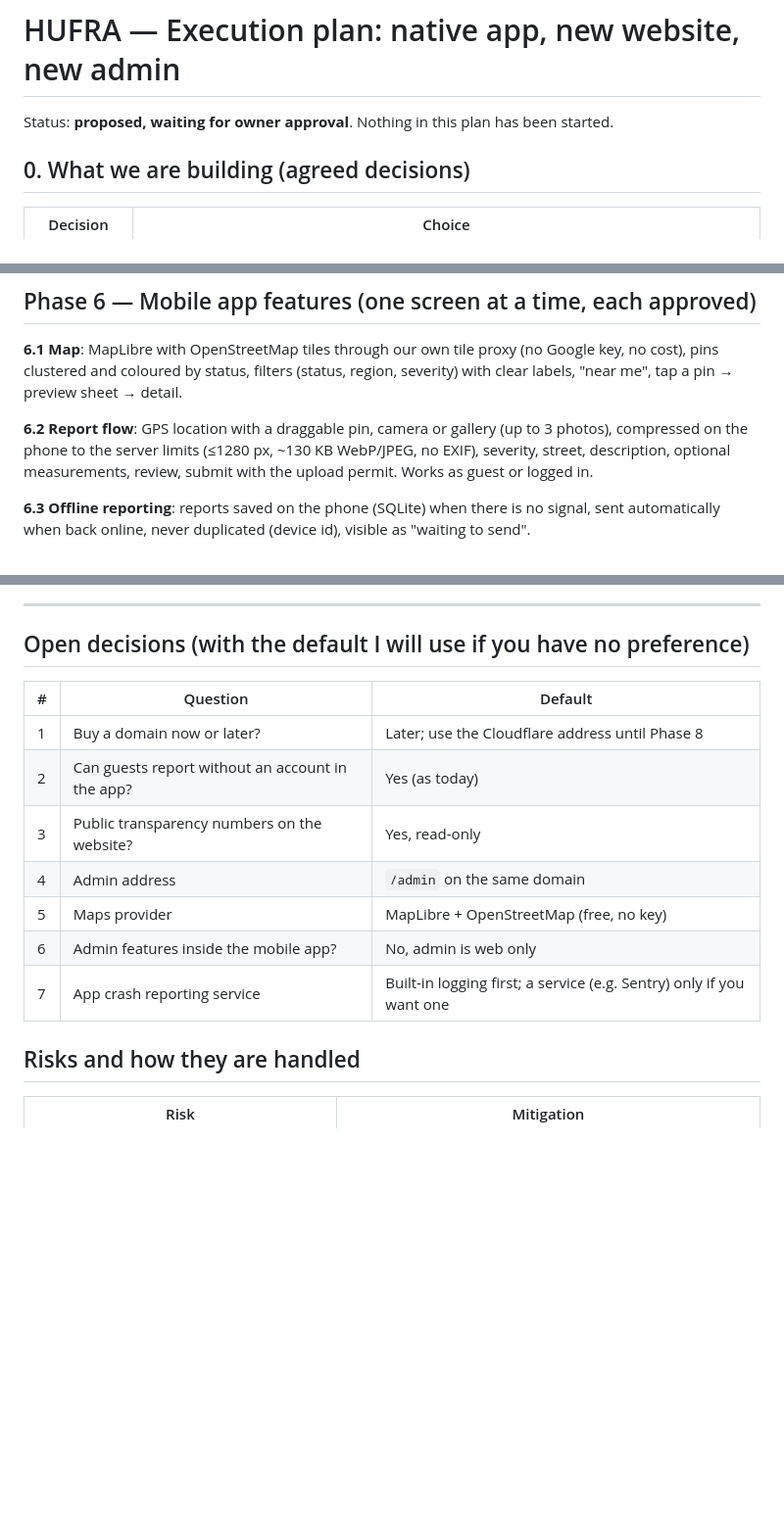
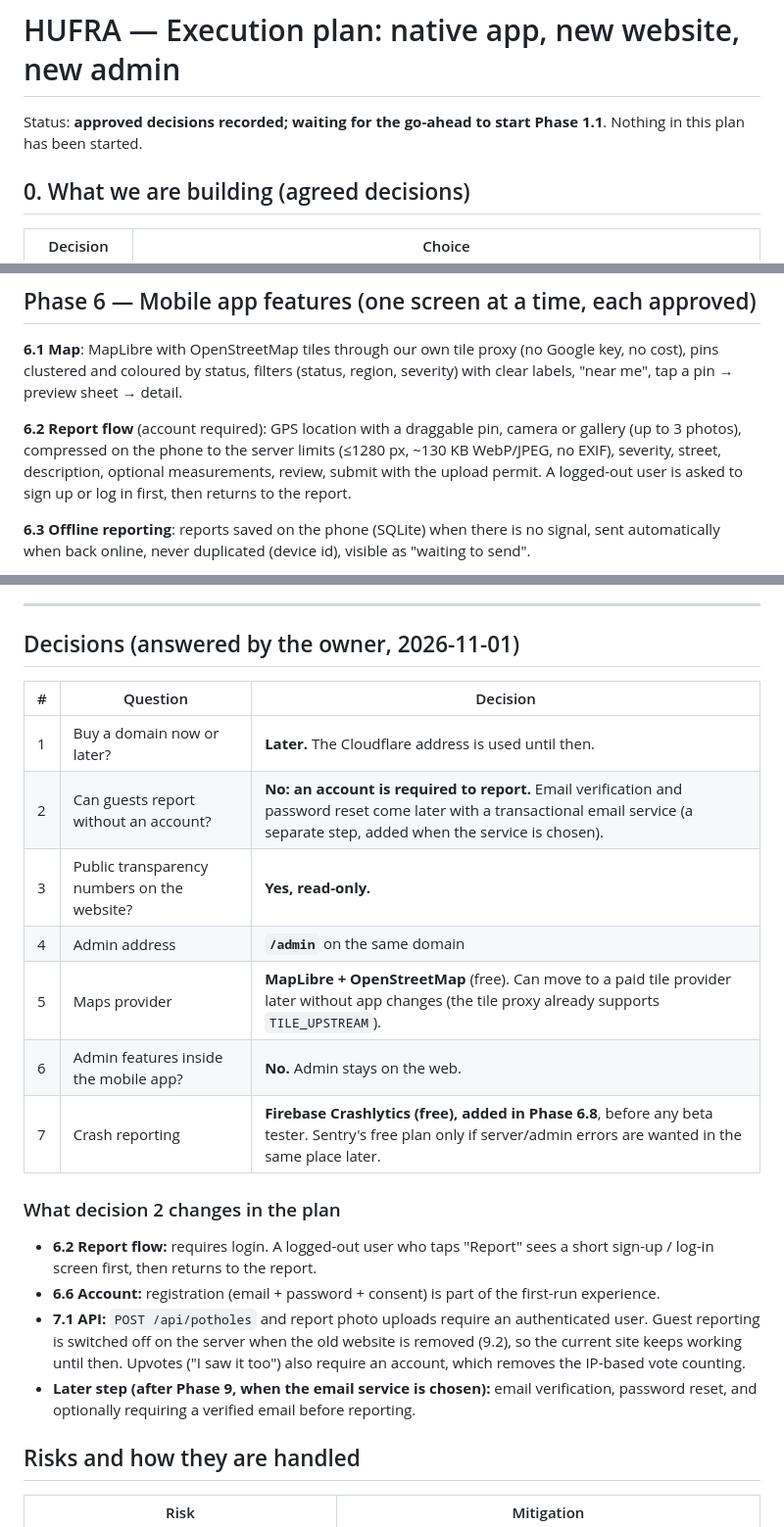
Before and after one commit to mohamedsalem811-ops/hufra, a Markdown page: docs/EXECUTION_PLAN.md, 3 parts joined by grey strips. Shown at 98% size. Rendered like a GitHub page; blank space fills up the shorter version.

Commit message:
docs: record the owner's decisions in the execution plan
Domain later; account required to report (email verification and
password reset later with a transactional email service); read-only
public transparency; admin at /admin; MapLibre + OSM; admin web-only;
Firebase Crashlytics in Phase 6.8.

Co-Authored-By: Claude Opus 5.5 <noreply@anthropic.com>
Claude-Session: https://claude.ai/code/session_01LMKXMw9YgumCvdqiZ4bAT3

```diff
--- a/docs/EXECUTION_PLAN.md
+++ b/docs/EXECUTION_PLAN.md
@@ -1,6 +1,6 @@
 # HUFRA — Execution plan: native app, new website, new admin
 
-Status: **proposed, waiting for owner approval**. Nothing in this plan has been started.
+Status: **approved decisions recorded; waiting for the go-ahead to start Phase 1.1**. Nothing in this plan has been started.
 
 ## 0. What we are building (agreed decisions)
 
@@ -106,7 +106,7 @@ One Cloudflare Worker serves everything on one domain: `/api/*` (API), `/admin/*
 
 **6.1 Map**: MapLibre with OpenStreetMap tiles through our own tile proxy (no Google key, no cost), pins clustered and coloured by status, filters (status, region, severity) with clear labels, "near me", tap a pin → preview sheet → detail.
 
-**6.2 Report flow**: GPS location with a draggable pin, camera or gallery (up to 3 photos), compressed on the phone to the server limits (≤1280 px, ~130 KB WebP/JPEG, no EXIF), severity, street, description, optional measurements, review, submit with the upload permit. Works as guest or logged in.
+**6.2 Report flow** (account required): GPS location with a draggable pin, camera or gallery (up to 3 photos), compressed on the phone to the server limits (≤1280 px, ~130 KB WebP/JPEG, no EXIF), severity, street, description, optional measurements, review, submit with the upload permit. A logged-out user is asked to sign up or log in first, then returns to the report.
 
 **6.3 Offline reporting**: reports saved on the phone (SQLite) when there is no signal, sent automatically when back online, never duplicated (device id), visible as "waiting to send".
 
@@ -160,17 +160,24 @@ One Cloudflare Worker serves everything on one domain: `/api/*` (API), `/admin/*
 
 ---
 
-## Open decisions (with the default I will use if you have no preference)
+## Decisions (answered by the owner, 2026-11-01)
 
-| # | Question | Default |
+| # | Question | Decision |
 |---|---|---|
-| 1 | Buy a domain now or later? | Later; use the Cloudflare address until Phase 8 |
-| 2 | Can guests report without an account in the app? | Yes (as today) |
-| 3 | Public transparency numbers on the website? | Yes, read-only |
-| 4 | Admin address | `/admin` on the same domain |
-| 5 | Maps provider | MapLibre + OpenStreetMap (free, no key) |
-| 6 | Admin features inside the mobile app? | No, admin is web only |
-| 7 | App crash reporting service | Built-in logging first; a service (e.g. Sentry) only if you want one |
+| 1 | Buy a domain now or later? | **Later.** The Cloudflare address is used until then. |
+| 2 | Can guests report without an account? | **No: an account is required to report.** Email verification and password reset come later with a transactional email service (a separate step, added when the service is chosen). |
+| 3 | Public transparency numbers on the website? | **Yes, read-only.** |
+| 4 | Admin address | **`/admin`** on the same domain |
+| 5 | Maps provider | **MapLibre + OpenStreetMap** (free). Can move to a paid tile provider later without app changes (the tile proxy already supports `TILE_UPSTREAM`). |
+| 6 | Admin features inside the mobile app? | **No.** Admin stays on the web. |
+| 7 | Crash reporting | **Firebase Crashlytics (free), added in Phase 6.8**, before any beta tester. Sentry's free plan only if server/admin errors are wanted in the same place later. |
+
+### What decision 2 changes in the plan
+
+- **6.2 Report flow:** requires login. A logged-out user who taps "Report" sees a short sign-up / log-in screen first, then returns to the report.
+- **6.6 Account:** registration (email + password + consent) is part of the first-run experience.
+- **7.1 API:** `POST /api/potholes` and report photo uploads require an authenticated user. Guest reporting is switched off on the server when the old website is removed (9.2), so the current site keeps working until then. Upvotes ("I saw it too") also require an account, which removes the IP-based vote counting.
+- **Later step (after Phase 9, when the email service is chosen):** email verification, password reset, and optionally requiring a verified email before reporting.
 
 ## Risks and how they are handled
 
```
Also changed, not shown: other parts of docs/EXECUTION_PLAN.md (+1 -1 lines).
